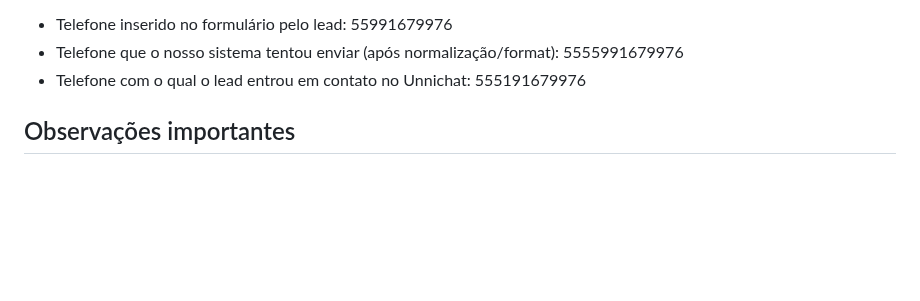
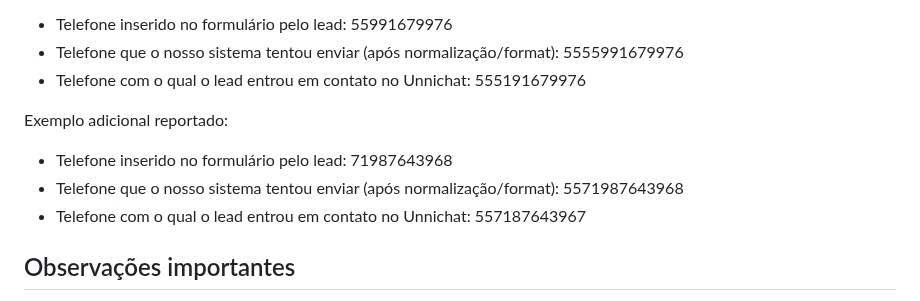
Before and after one commit to korody/diagnostico-mtc, a Markdown page: docs/PROBLEMA_DE_NORMALIZACAO.md, the part around the change. Drawn GitHub-style; blank space fills up the shorter version.

Commit message:
docs: add additional normalization example (71987643968 case)

```diff
--- a/docs/PROBLEMA_DE_NORMALIZACAO.md
+++ b/docs/PROBLEMA_DE_NORMALIZACAO.md
@@ -14,6 +14,11 @@ Exemplo real reportado:
 - Telefone inserido no formulário pelo lead: 55991679976
 - Telefone que o nosso sistema tentou enviar (após normalização/format): 5555991679976
 - Telefone com o qual o lead entrou em contato no Unnichat: 555191679976
+
+Exemplo adicional reportado:
+- Telefone inserido no formulário pelo lead: 71987643968
+- Telefone que o nosso sistema tentou enviar (após normalização/format): 5571987643968
+- Telefone com o qual o lead entrou em contato no Unnichat: 557187643967
 
 Observações importantes
 ----------------------
```
